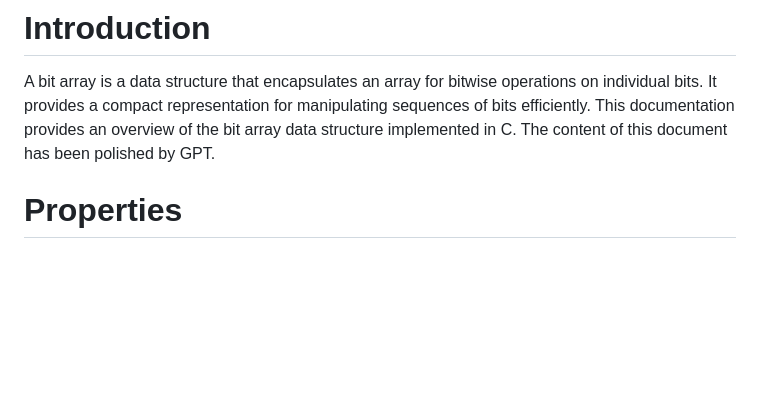
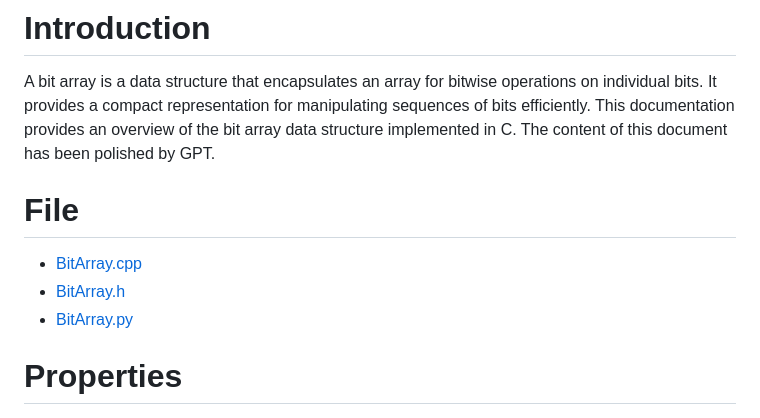
Before and after one commit to ylu1997/ylu1997.github.io, a Markdown page: bitarray/Readme.md, the part around the change. GitHub-like rendering; blank space fills up the shorter version.

```diff
--- a/bitarray/Readme.md
+++ b/bitarray/Readme.md
@@ -4,6 +4,14 @@ A bit array is a data structure that encapsulates an array for bitwise operation
 It provides a compact representation for manipulating sequences of bits efficiently.
 This documentation provides an overview of the bit array data structure implemented in C.
 The content of this document has been polished by GPT.
+
+
+# File
+
+- [BitArray.cpp](/bitarray/BitArray.cpp)
+- [BitArray.h](/bitarray/BitArray.h)
+- [BitArray.py](/bitarray/BitArray.py)
+
 
 # Properties
 
```
